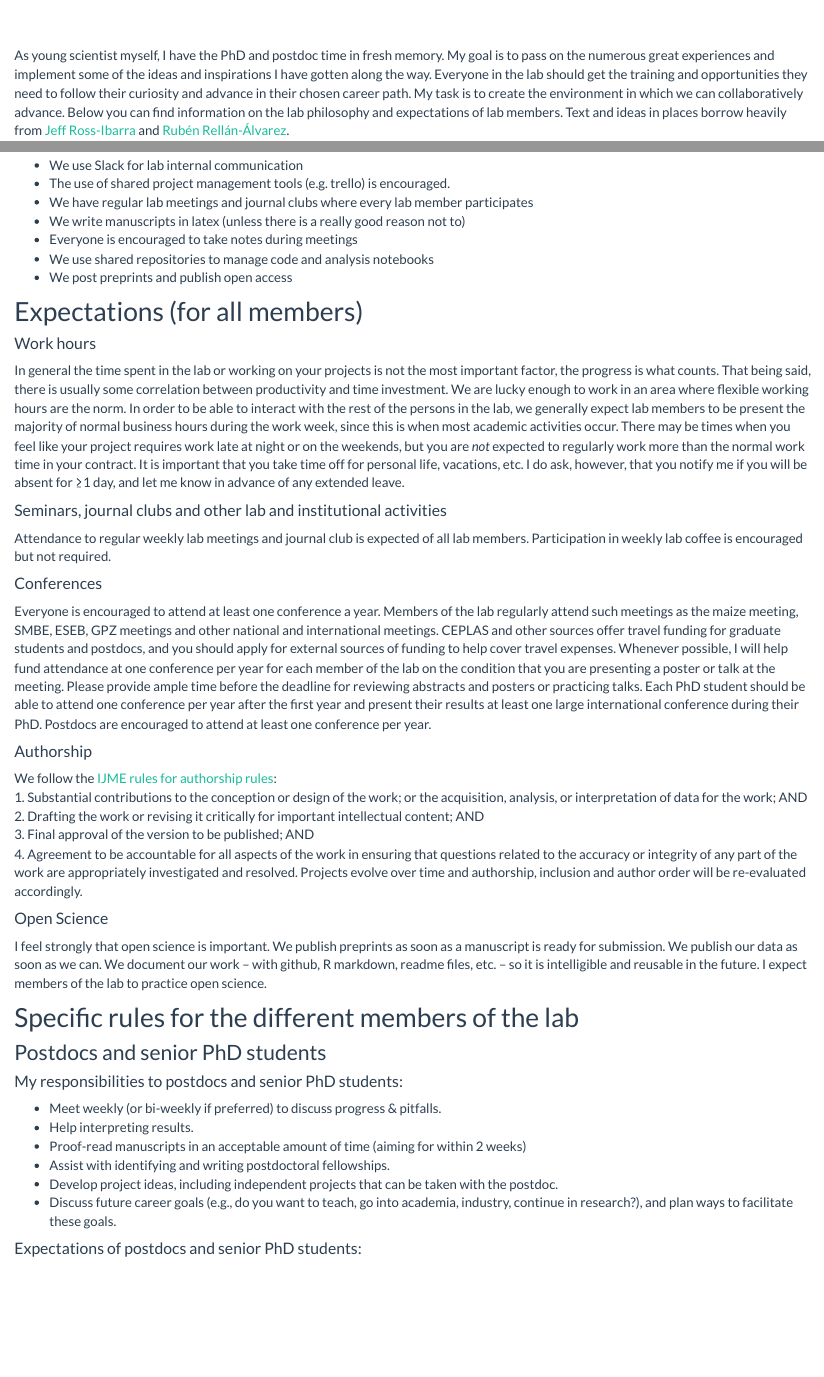
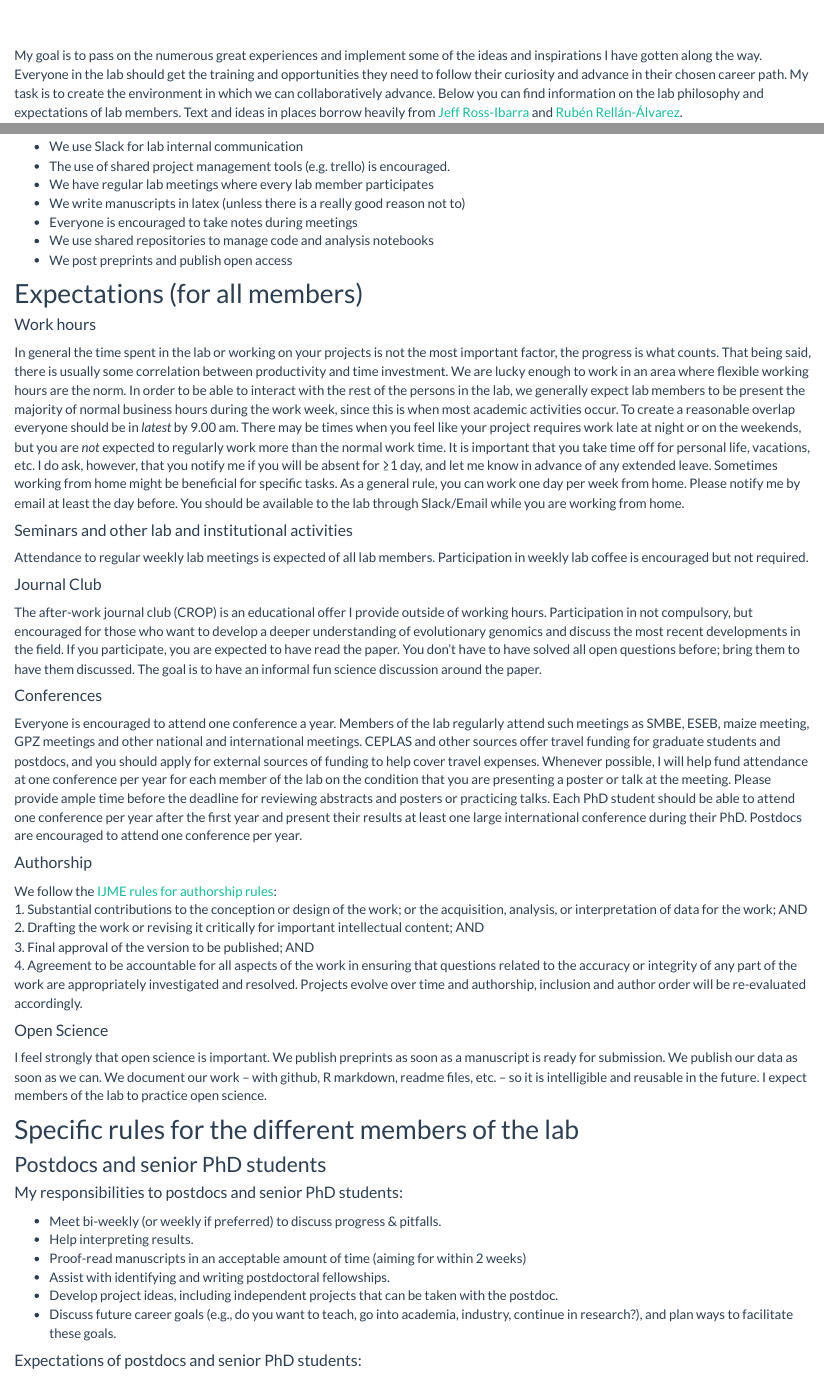
Before and after one commit to cropevolution/cropevolution.github.io, an R Markdown document (functioning.Rmd): the page in a window 1100 px wide, from 90 px down, and a second part further down, joined at a grey line. Rendered offline with R 4.5, knitr and Pandoc, with nearby package versions; a font, style sheet, LaTeX package, included part or bibliography that could not be used is replaced or left out.

Commit message:
functioning update added CROP as learning oportunity

```diff
--- a/functioning.Rmd
+++ b/functioning.Rmd
@@ -2,7 +2,7 @@
 <br>
 <!-- break -->
 
-As young scientist myself, I have the PhD and postdoc time in fresh memory. My goal is to pass on the numerous great experiences and implement some of the ideas and inspirations I have gotten along the way. Everyone in the lab should get the training and opportunities they need to follow their curiosity and advance in their chosen career path. My task is to create the environment in which we can collaboratively advance. Below you can find information on the lab philosophy and expectations of lab members. Text and ideas in places borrow heavily from [Jeff Ross-Ibarra](http://www.rilab.org/expectations.html) and [Rubén Rellán-Álvarez](http://www.rrlab.org/expectations.html).
+My goal is to pass on the numerous great experiences and implement some of the ideas and inspirations I have gotten along the way. Everyone in the lab should get the training and opportunities they need to follow their curiosity and advance in their chosen career path. My task is to create the environment in which we can collaboratively advance. Below you can find information on the lab philosophy and expectations of lab members. Text and ideas in places borrow heavily from [Jeff Ross-Ibarra](http://www.rilab.org/expectations.html) and [Rubén Rellán-Álvarez](http://www.rrlab.org/expectations.html).
 
 ## General Rules
 
@@ -21,7 +21,7 @@ Our lab is mostly a dry lab, meaning that we mostly work computational, but depe
 ## General lab functioning
 - We use Slack for lab internal communication
 - The use of shared project management tools (e.g. trello) is encouraged.
-- We have regular lab meetings and journal clubs where every lab member participates
+- We have regular lab meetings where every lab member participates
 - We write manuscripts in latex (unless there is a really good reason not to)
 - Everyone is encouraged to take notes during meetings
 - We use shared repositories to manage code and analysis notebooks
@@ -31,13 +31,19 @@ Our lab is mostly a dry lab, meaning that we mostly work computational, but depe
 
 #### Work hours
 In general the time spent in the lab or working on your projects is not the most important factor, the progress is what counts. That being said, there is usually some correlation between productivity and time investment.
-We are lucky enough to work in an area where flexible working hours are the norm. In order to be able to interact with the rest of the persons in the lab, we generally expect lab members to be present the majority of normal business hours during the work week, since this is when most academic activities occur. There may be times when you feel like your project requires work late at night or on the weekends, but you are *not* expected to regularly work more than the normal work time in your contract.  It is important that you take time off for personal life, vacations, etc. I do ask, however, that you notify me if you will be absent for ≥1 day, and let me know in advance of any extended leave.
+We are lucky enough to work in an area where flexible working hours are the norm. In order to be able to interact with the rest of the persons in the lab, we generally expect lab members to be present the majority of normal business hours during the work week, since this is when most academic activities occur.
+To create a reasonable overlap everyone should be in *latest* by 9.00 am.
+There may be times when you feel like your project requires work late at night or on the weekends, but you are *not* expected to regularly work more than the normal work time.  It is important that you take time off for personal life, vacations, etc. I do ask, however, that you notify me if you will be absent for ≥1 day, and let me know in advance of any extended leave.
+Sometimes working from home might be beneficial for specific tasks. As a general rule, you can work one day per week from home. Please notify me by email at least the day before. You should be available to the lab through Slack/Email while you are working from home.
 
-#### Seminars, journal clubs and other lab and institutional activities
-Attendance to regular weekly lab meetings and journal club is expected of all lab members. Participation in weekly lab coffee is encouraged but not required.
+#### Seminars and other lab and institutional activities
+Attendance to regular weekly lab meetings is expected of all lab members. Participation in weekly lab coffee is encouraged but not required.
+
+#### Journal Club
+The after-work journal club (CROP) is an educational offer I provide outside of working hours. Participation in not compulsory, but encouraged for those who want to develop a deeper understanding of evolutionary genomics and discuss the most recent developments in the field. If you participate, you are expected to have read the paper. You don't have to have solved all open questions before; bring them to have them discussed. The goal is to have an informal fun science discussion around the paper.
 
 #### Conferences
-Everyone is encouraged to attend at least one conference a year. Members of the lab regularly attend such meetings as the maize meeting, SMBE, ESEB, GPZ meetings and other national and international meetings. CEPLAS and other sources offer travel funding for graduate students and postdocs, and you should apply for external sources of funding to help cover travel expenses. Whenever possible, I will help fund attendance at one conference per year for each member of the lab on the condition that you are presenting a poster or talk at the meeting. Please provide ample time before the deadline for reviewing abstracts and posters or practicing talks. Each PhD student should be able to attend one conference per year after the first year and present their results at least one large international conference during their PhD. Postdocs are encouraged to attend at least one conference per year.
+Everyone is encouraged to attend one conference a year. Members of the lab regularly attend such meetings as SMBE, ESEB, maize meeting, GPZ meetings and other national and international meetings. CEPLAS and other sources offer travel funding for graduate students and postdocs, and you should apply for external sources of funding to help cover travel expenses. Whenever possible, I will help fund attendance at one conference per year for each member of the lab on the condition that you are presenting a poster or talk at the meeting. Please provide ample time before the deadline for reviewing abstracts and posters or practicing talks. Each PhD student should be able to attend one conference per year after the first year and present their results at least one large international conference during their PhD. Postdocs are encouraged to attend one conference per year.
 
 #### Authorship
 We follow the [IJME rules for authorship rules](http://www.icmje.org/recommendations/browse/roles-and-responsibilities/defining-the-role-of-authors-and-contributors.html):
@@ -58,7 +64,7 @@ I feel strongly that open science is important. We publish preprints as soon as
 #### My responsibilities to postdocs and senior PhD students:
 
 
-- Meet weekly (or bi-weekly if preferred) to discuss progress & pitfalls.
+- Meet bi-weekly (or weekly if preferred) to discuss progress & pitfalls.
 - Help interpreting results.
 - Proof-read manuscripts in an acceptable amount of time (aiming for within 2 weeks)
 - Assist with identifying and writing postdoctoral fellowships.
```
Also changed, not shown: functioning.html, functioning.Rmd (2 more changed lines).
